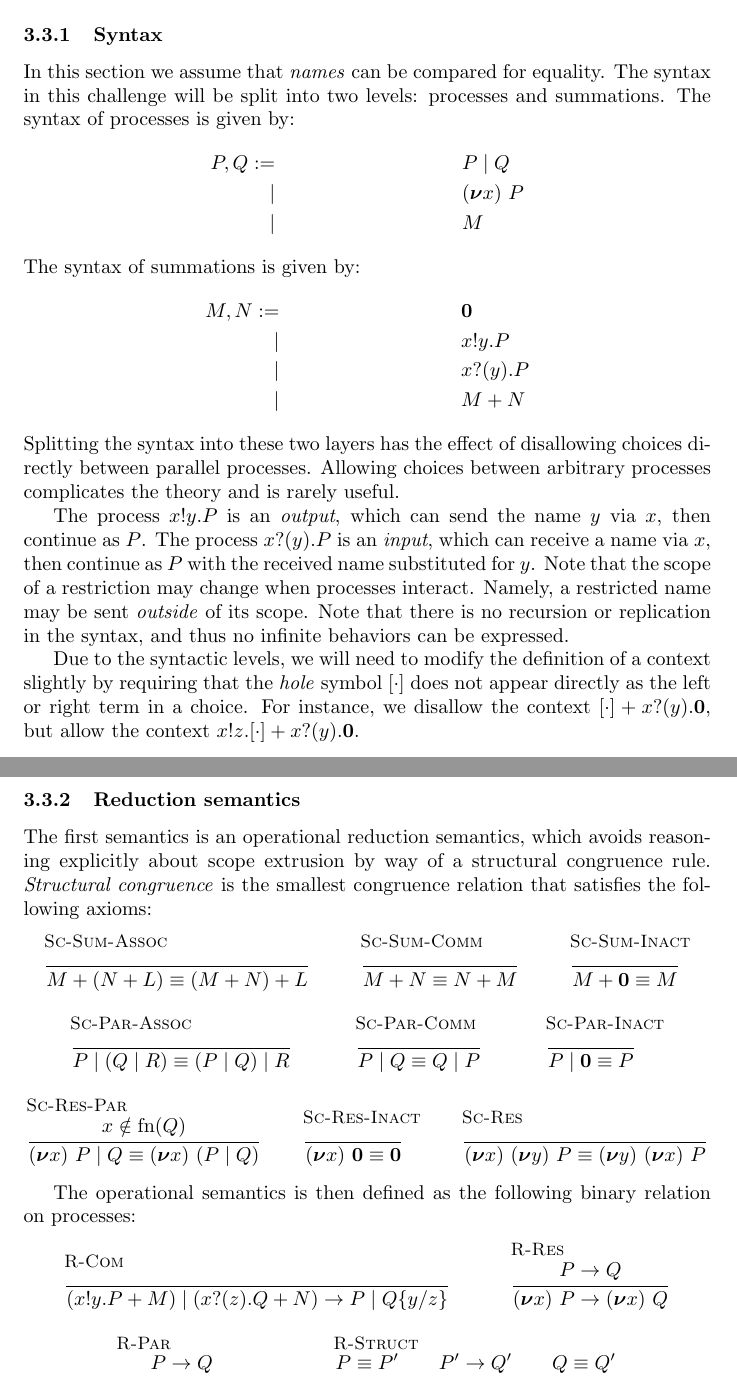
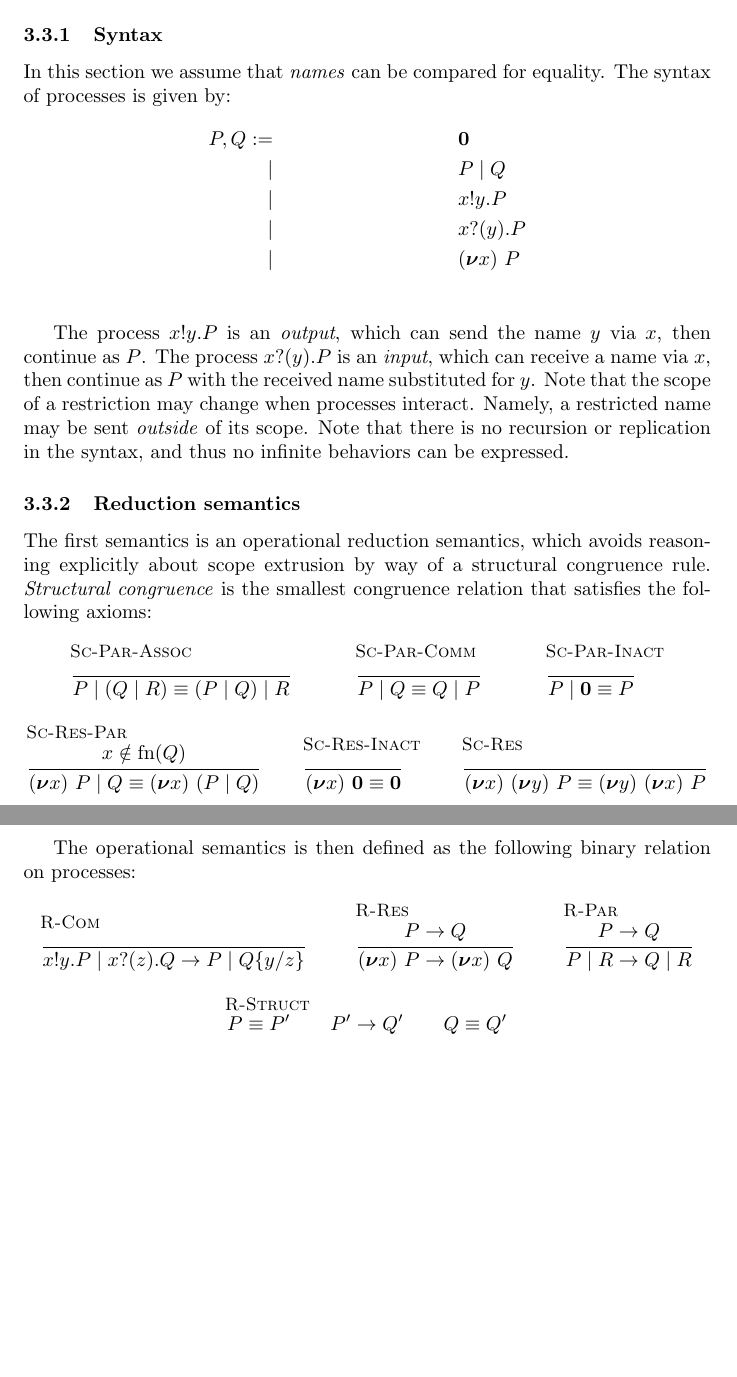
Before and after one commit to concurrentbenchmark/concurrentbenchmark, a LaTeX paper (technical-report/main.tex, which reads challenges/scope-extrusion.tex): two parts of pages 10 and 11 of 18, joined at a grey line, cut so that both start at the same text, the shorter picture padded with empty space. Compiled offline with pdfLaTeX.

Commit message:
Remove choice/sums from scope extrusion challenge.

```diff
--- a/challenges/scope-extrusion.tex
+++ b/challenges/scope-extrusion.tex
@@ -14,22 +14,14 @@ The objective of this challenge is to prove that the two semantics are equivalen
 
 \subsubsection{Syntax}
 In this section we assume that \emph{names}  can be compared for equality.
-The syntax in this challenge will be split into two levels: processes and summations.
 The syntax of processes is given by:
 \begin{align*}
-  P,Q :=&&& \Ppar{P}{Q} \\
-  |&&& \Pres{x}{P} \\
-  |&&& M
-\end{align*}
-The syntax of summations is given by:
-\begin{align*}
-  M,N :=&&& \Pend \\
+  P,Q := &&& \Pend \\
+  |&&& \Ppar{P}{Q} \\
   |&&& \Pout{x}{y}{P} \\
   |&&& \Pin{x}{y}{P} \\
-  |&&& \Pchoice{M}{N}
+  |&&& \Pres{x}{P} \\
 \end{align*}
-Splitting the syntax into these two layers has the effect of disallowing choices directly between parallel processes.
-Allowing choices between arbitrary processes complicates the theory and is rarely useful.
 
 %The process \( \Pend \) is \emph{inaction}: a process which can do nothing.
 The process \( \Pout{x}{y}{P} \) is an \emph{output}, which can send the name \( y \) via \( x \), then continue as \( P \).
@@ -54,19 +46,10 @@ Note that there is no recursion or replication in the syntax, and thus no infini
 % As a convention, we assume that the bound names occurring in any collection of processes are chosen to be different from the free names occurring in those processes and from the names occurring in any substitutions applied to the processes.
 % This is justified because any overlapping names may be \( \alpha \)-converted such that the assumption is satisfied.
 
-Due to the syntactic levels, we will need to modify the definition of a context slightly by requiring that the \emph{hole} symbol \( \ctxhole \) does not appear directly as the left or right term in a choice.
-For instance, we disallow the context \( \Pchoice{\ctxhole}{\Pin{x}{y}{\Pend}} \), but allow the context \( \Pchoice{\Pout{x}{z}{\ctxhole}}{\Pin{x}{y}{\Pend}} \).
-
 \subsubsection{Reduction semantics}
 The first semantics is an operational reduction semantics, which avoids reasoning explicitly about scope extrusion by way of a structural congruence rule.
 \emph{Structural congruence} is the smallest congruence relation that satisfies the following axioms:
 \begin{mathpar}
-  \inferrule[Sc-Sum-Assoc]{ }{\scong{\Pchoice{M}{(\Pchoice{N}{L})}}{\Pchoice{(\Pchoice{M}{N})}{L}}}
-  \and
-  \inferrule[Sc-Sum-Comm]{ }{\scong{\Pchoice{M}{N}}{\Pchoice{N}{M}}}
-  \and
-  \inferrule[Sc-Sum-Inact]{ }{\scong{\Pchoice{M}{\Pend}}{M}}
-  \and
   \inferrule[Sc-Par-Assoc]{ }{\scong{\Ppar{P}{(\Ppar{Q}{R})}}{\Ppar{(\Ppar{P}{Q})}{R}}}
   \and
   \inferrule[Sc-Par-Comm]{ }{\scong{\Ppar{P}{Q}}{\Ppar{Q}{P}}}
@@ -82,7 +65,7 @@ The first semantics is an operational reduction semantics, which avoids reasonin
 
 The operational semantics is then defined as the following binary relation on processes:
 \begin{mathpar}
-  \inferrule[R-Com]{ }{\reduces{\Ppar{(\Pchoice{\Pout{x}{y}{P}}{M})}{(\Pchoice{\Pin{x}{z}{Q}}{N})}}{\Ppar{P}{\subst{Q}{y}{z}}}}
+  \inferrule[R-Com]{ }{\reduces{\Ppar{\Pout{x}{y}{P}}{\Pin{x}{z}{Q}}}{\Ppar{P}{\subst{Q}{y}{z}}}}
   \and
   \inferrule[R-Res]{\reduces{P}{Q}}{\reduces{\Pres{x}{P}}{\Pres{x}{Q}}}
   \and
```
Also changed, not shown: challenges/preliminaries.tex (+2 -1 lines), challenges/scope-extrusion.tex (16 more changed lines).
